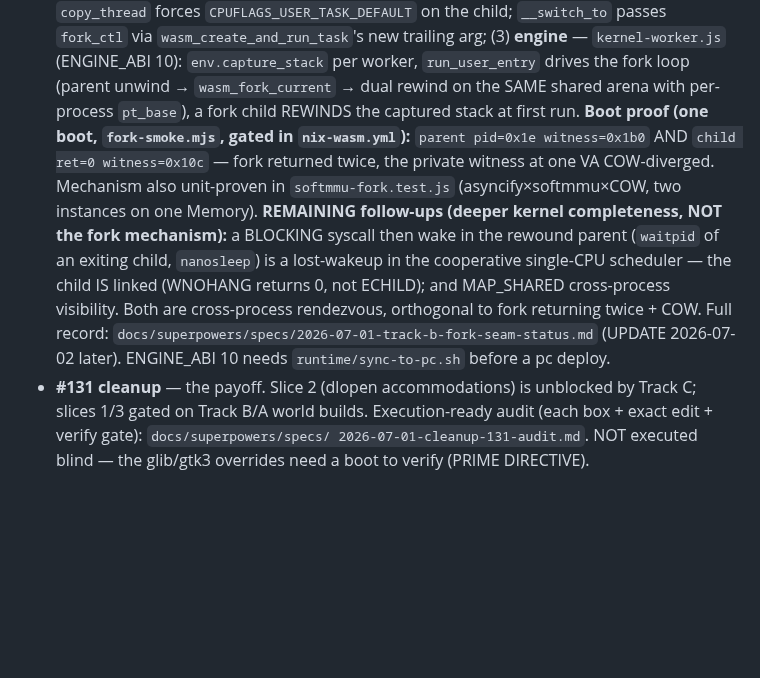
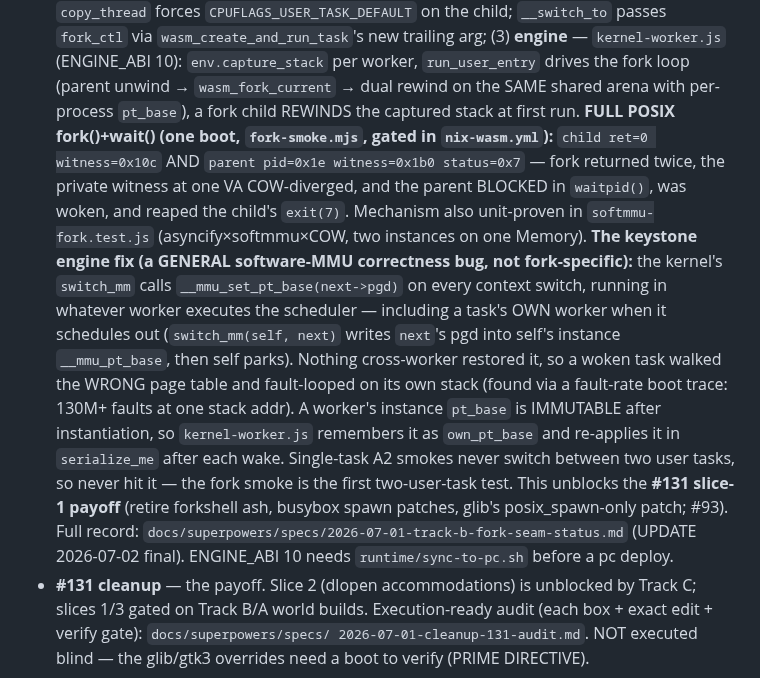
Before and after one commit to codebutler/nix-wasm, a Markdown page: CLAUDE.md, the part around the change. Drawn GitHub-style; blank space fills up the shorter version.

Commit message:
docs(#129): full fork()+wait() works — the pt_base-restore fix closed the follow-ups
The two "remaining follow-ups" (blocking-syscall wakeup + MAP_SHARED visibility)
were one engine bug — a task's instance pt_base clobbered by switch_mm while
scheduled out and never restored on resume. Fixed (own_pt_base restored in
serialize_me). fork-smoke now proves FULL POSIX fork()+wait(): parent blocks in
waitpid, is woken, reaps the child (WEXITSTATUS==7), on top of returns-twice +
COW. Track B is DONE; #131 slice 1 is unblocked.

Co-Authored-By: Claude Fable 5 <noreply@anthropic.com>
Claude-Session: https://claude.ai/code/session_015cnD9EjXg8FdbSdCD3CK96

```diff
--- a/CLAUDE.md
+++ b/CLAUDE.md
@@ -1130,18 +1130,27 @@ CI / the linux box, per the design's "ship what works" scope):
   worker, `run_user_entry` drives the fork loop (parent unwind →
   `wasm_fork_current` → dual rewind on the SAME shared arena with per-process
   `pt_base`), a fork child REWINDS the captured stack at first run.
-  **Boot proof (one boot, `fork-smoke.mjs`, gated in `nix-wasm.yml`):**
-  `parent pid=0x1e witness=0x1b0` AND `child ret=0 witness=0x10c` — fork returned
-  twice, the private witness at one VA COW-diverged. Mechanism also unit-proven
-  in `softmmu-fork.test.js` (asyncify×softmmu×COW, two instances on one Memory).
-  **REMAINING follow-ups (deeper kernel completeness, NOT the fork mechanism):**
-  a BLOCKING syscall then wake in the rewound parent (`waitpid` of an exiting
-  child, `nanosleep`) is a lost-wakeup in the cooperative single-CPU scheduler —
-  the child IS linked (WNOHANG returns 0, not ECHILD); and MAP_SHARED
-  cross-process visibility. Both are cross-process rendezvous, orthogonal to fork
-  returning twice + COW. Full record:
+  **FULL POSIX fork()+wait() (one boot, `fork-smoke.mjs`, gated in `nix-wasm.yml`):**
+  `child ret=0 witness=0x10c` AND `parent pid=0x1e witness=0x1b0 status=0x7` —
+  fork returned twice, the private witness at one VA COW-diverged, and the parent
+  BLOCKED in `waitpid()`, was woken, and reaped the child's `exit(7)`. Mechanism
+  also unit-proven in `softmmu-fork.test.js` (asyncify×softmmu×COW, two instances
+  on one Memory).
+  **The keystone engine fix (a GENERAL software-MMU correctness bug, not
+  fork-specific):** the kernel's `switch_mm` calls `__mmu_set_pt_base(next->pgd)`
+  on every context switch, running in whatever worker executes the scheduler —
+  including a task's OWN worker when it schedules out (`switch_mm(self, next)`
+  writes `next`'s pgd into self's instance `__mmu_pt_base`, then self parks).
+  Nothing cross-worker restored it, so a woken task walked the WRONG page table
+  and fault-looped on its own stack (found via a fault-rate boot trace: 130M+
+  faults at one stack addr). A worker's instance `pt_base` is IMMUTABLE after
+  instantiation, so `kernel-worker.js` remembers it as `own_pt_base` and
+  re-applies it in `serialize_me` after each wake. Single-task A2 smokes never
+  switch between two user tasks, so never hit it — the fork smoke is the first
+  two-user-task test. This unblocks the **#131 slice-1 payoff** (retire forkshell
+  ash, busybox spawn patches, glib's posix_spawn-only patch; #93). Full record:
   `docs/superpowers/specs/2026-07-01-track-b-fork-seam-status.md` (UPDATE
-  2026-07-02 later). ENGINE_ABI 10 needs `runtime/sync-to-pc.sh` before a pc deploy.
+  2026-07-02 final). ENGINE_ABI 10 needs `runtime/sync-to-pc.sh` before a pc deploy.
 - **#131 cleanup** — the payoff. Slice 2 (dlopen accommodations) is unblocked by
   Track C; slices 1/3 gated on Track B/A world builds. Execution-ready audit
   (each box + exact edit + verify gate): `docs/superpowers/specs/
```
Also changed, not shown: 1 other file.
